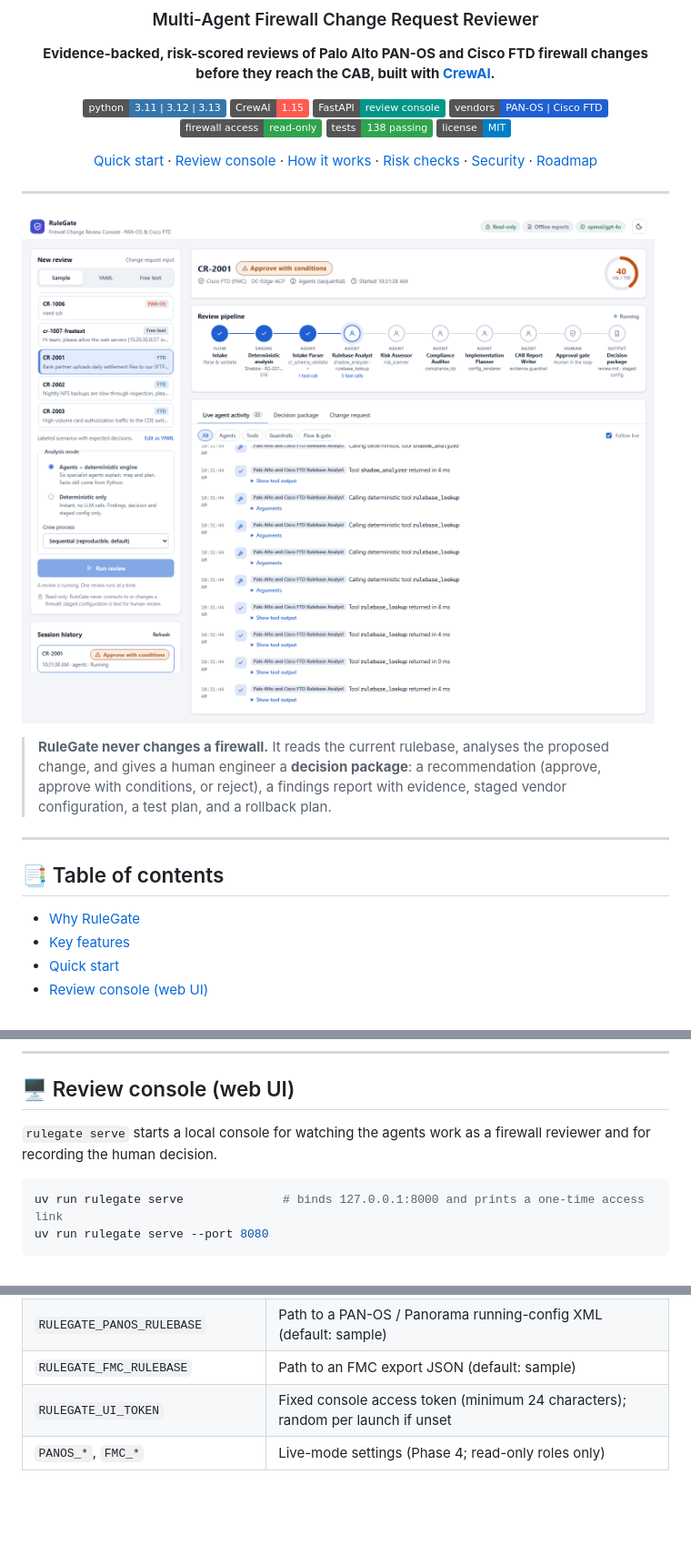
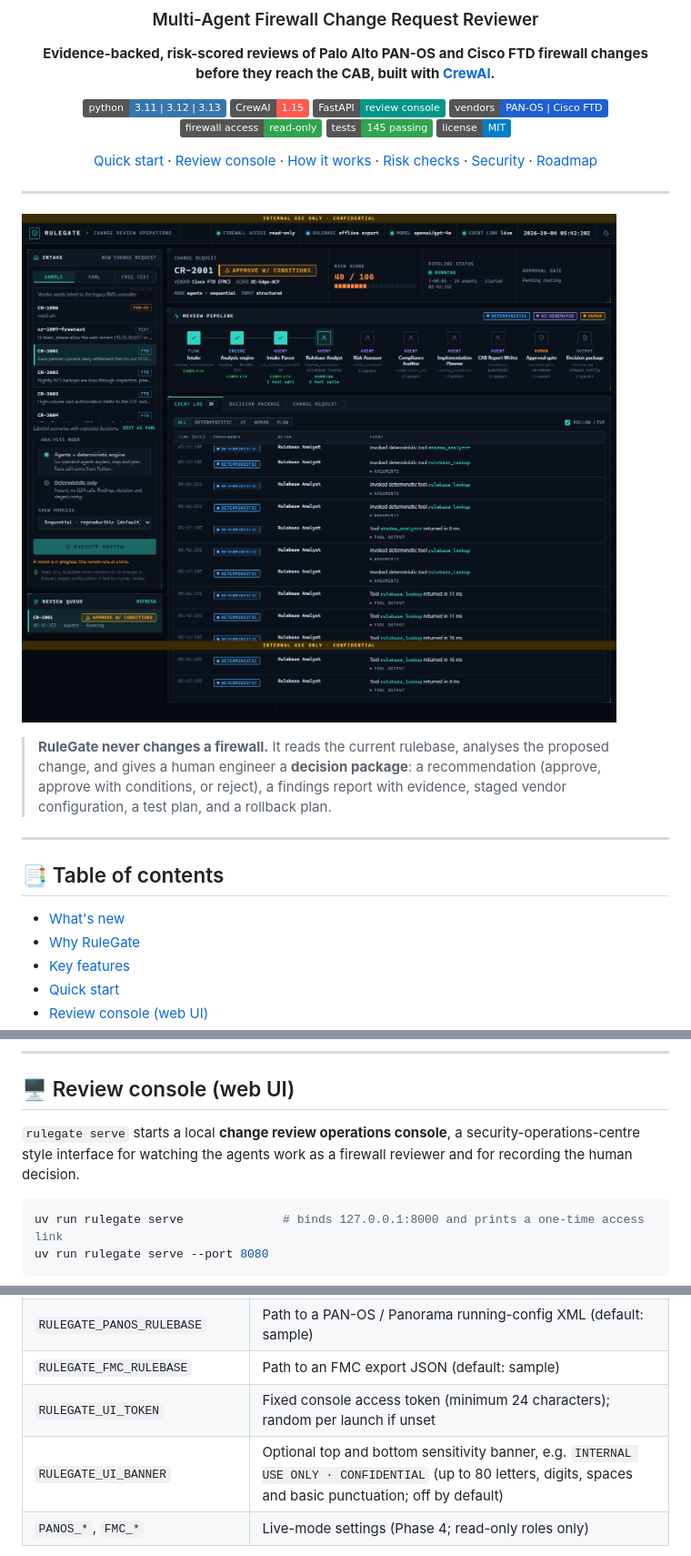
Before and after one commit to natrajexplore/CrewAI_FW_CHG_Reviewer, a Markdown page: README.md, 3 parts joined by grey strips. Shown at 91% size. Drawn GitHub-style; pictures changed too: docs/images/console-live-activity.png; badges without logos; blank space fills up the shorter version.

````diff
--- a/README.md
+++ b/README.md
@@ -11,7 +11,7 @@
 ![FastAPI](https://img.shields.io/badge/FastAPI-review%20console-009688?logo=fastapi&logoColor=white)
 ![Vendors](https://img.shields.io/badge/vendors-PAN--OS%20%7C%20Cisco%20FTD-1f5fd1)
 ![Read-only](https://img.shields.io/badge/firewall%20access-read--only-2ea44f)
-![Tests](https://img.shields.io/badge/tests-138%20passing-2ea44f)
+![Tests](https://img.shields.io/badge/tests-145%20passing-2ea44f)
 ![License](https://img.shields.io/badge/license-MIT-blue)
 
 [Quick start](#-quick-start) · [Review console](#-review-console-web-ui) · [How it works](#-how-it-works) · [Risk checks](#-risk-check-catalog) · [Security](#-safety-and-security-model) · [Roadmap](#-roadmap)
@@ -28,6 +28,7 @@
 
 ## 📑 Table of contents
 
+- [What's new](#-whats-new)
 - [Why RuleGate](#-why-rulegate)
 - [Key features](#-key-features)
 - [Quick start](#-quick-start)
@@ -120,7 +147,7 @@ uv run rulegate review samples/change_requests/cr-1003-panos-any-any.yaml --no-l
 
 ## 🖥️ Review console (web UI)
 
-`rulegate serve` starts a local console for watching the agents work as a firewall reviewer and for recording the human decision.
+`rulegate serve` starts a local **change review operations console**, a security-operations-centre style interface for watching the agents work as a firewall reviewer and for recording the human decision.
 
 ```bash
 uv run rulegate serve              # binds 127.0.0.1:8000 and prints a one-time access link
@@ -407,6 +452,7 @@ RuleGate is designed for production security infrastructure, so **safety is enfo
 | `RULEGATE_PANOS_RULEBASE` | Path to a PAN-OS / Panorama running-config XML (default: sample) |
 | `RULEGATE_FMC_RULEBASE` | Path to an FMC export JSON (default: sample) |
 | `RULEGATE_UI_TOKEN` | Fixed console access token (minimum 24 characters); random per launch if unset |
+| `RULEGATE_UI_BANNER` | Optional top and bottom sensitivity banner, e.g. `INTERNAL USE ONLY · CONFIDENTIAL` (up to 80 letters, digits, spaces and basic punctuation; off by default) |
 | `PANOS_*`, `FMC_*` | Live-mode settings (Phase 4; read-only roles only) |
 
 Risk behaviour is tuned in [`config/risk_policy.yaml`](config/risk_policy.yaml): severity weights, per-check severity overrides, CIDR thresholds, untrust/management/sensitive zones, management and cleartext ports, and compliance references per sensitive zone. The compliance knowledge base lives in [`knowledge/`](knowledge/); replace the samples with your own standard.
````
Also changed, not shown: other parts of README.md (+47 -3 lines), docs/images/console-approval-gate.png, docs/images/console-dark-mode.png (deleted), docs/images/console-day-theme.png (added), docs/images/console-decision-package.png, docs/images/console-evidence-chain.png (added), 6 other files.
